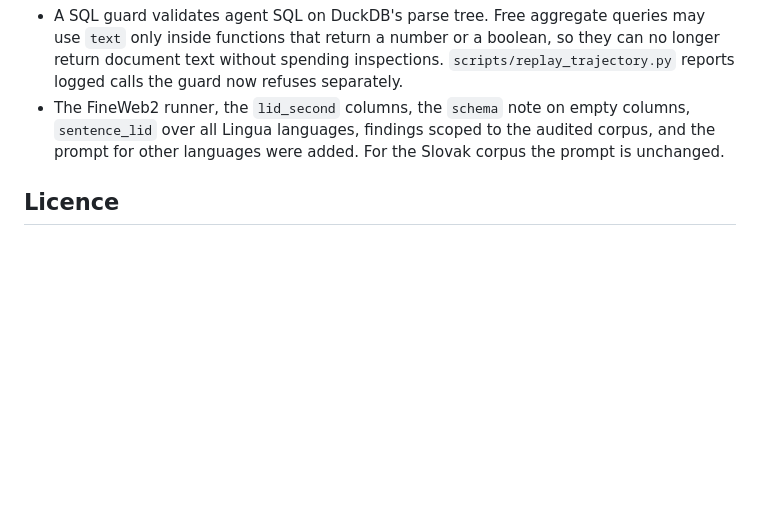
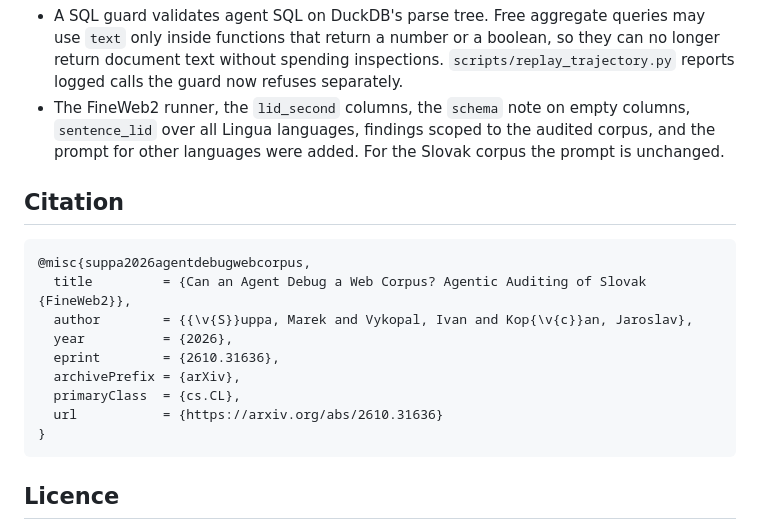
Before and after one commit to NaiveNeuron/agentic-corpus-debugger, a Markdown page: README.md, the part around one of its changes. Drawn GitHub-style; blank space fills up the shorter version.

Commit message:
docs: cite the arXiv version of the paper
The paper now has an arXiv identifier, so the README links the title to
arXiv and gives a citation for it.

- README: link the paper title to arxiv.org/abs/2610.31636
- README: add a Citation section with the arXiv BibTeX entry

````diff
--- a/README.md
+++ b/README.md
@@ -177,6 +177,20 @@ paper. Since then:
   audited corpus, and the prompt for other languages were added. For the
   Slovak corpus the prompt is unchanged.
 
+## Citation
+
+```bibtex
+@misc{suppa2026agentdebugwebcorpus,
+  title         = {Can an Agent Debug a Web Corpus? Agentic Auditing of Slovak {FineWeb2}},
+  author        = {{\v{S}}uppa, Marek and Vykopal, Ivan and Kop{\v{c}}an, Jaroslav},
+  year          = {2026},
+  eprint        = {2610.31636},
+  archivePrefix = {arXiv},
+  primaryClass  = {cs.CL},
+  url           = {https://arxiv.org/abs/2610.31636}
+}
+```
+
 ## Licence
 
 * **Code** (`src/`, `scripts/`, `selftest/`): MIT, see `LICENSE`.
````
Also changed, not shown: other parts of README.md (+1 -1 lines).
